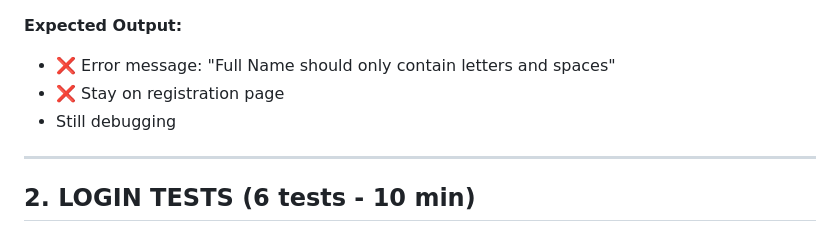
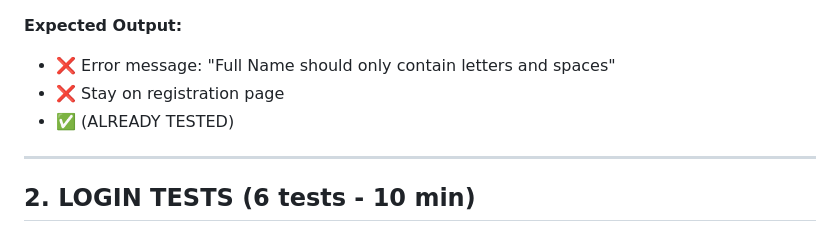
Before and after one commit to christianebacani/CRUD-Based-College-Enrollment-System, a Markdown page: MANUAL_TESTING_GUIDE.md, the part around the change. GitHub-like rendering.

Commit message:
feat: Added notes to the test cases that is already tested and accomplished

```diff
--- a/MANUAL_TESTING_GUIDE.md
+++ b/MANUAL_TESTING_GUIDE.md
@@ -121,7 +121,7 @@
 **Expected Output:**
 - ❌ Error message: "Full Name should only contain letters and spaces"
 - ❌ Stay on registration page
-- Still debugging
+- ✅ (ALREADY TESTED)
 ---
 
 ## 2. LOGIN TESTS (6 tests - 10 min)
```
